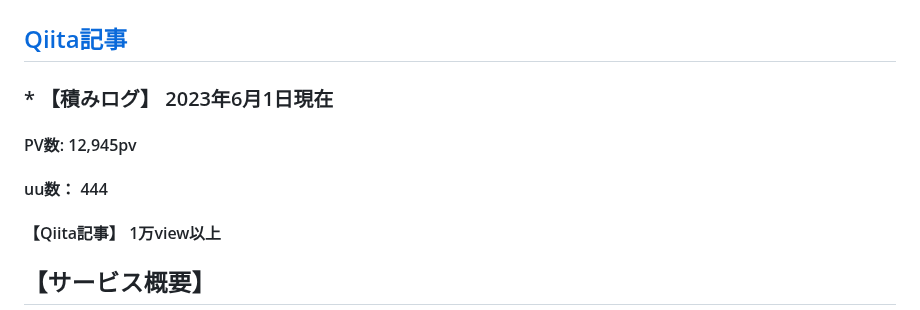
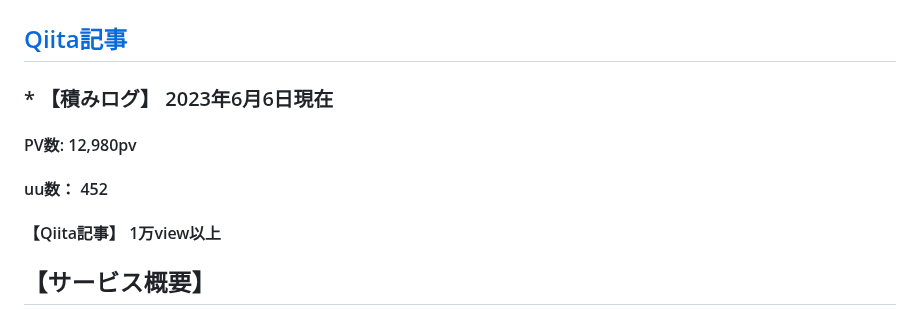
Before and after one commit to aya1357/yumelog777, a Markdown page: README.md, the part around the change. Drawn GitHub-style.

```diff
--- a/README.md
+++ b/README.md
@@ -7,9 +7,9 @@
 
 ## [Qiita記事](https://qiita.com/aya1357/items/5abc68b557197dc39baf)
 
-### * 【積みログ】 2023年6月1日現在
-#### PV数: 12,945pv
-#### uu数： 444
+### * 【積みログ】 2023年6月6日現在
+#### PV数: 12,980pv
+#### uu数： 452
 #### 【Qiita記事】 1万view以上
 
 
```
